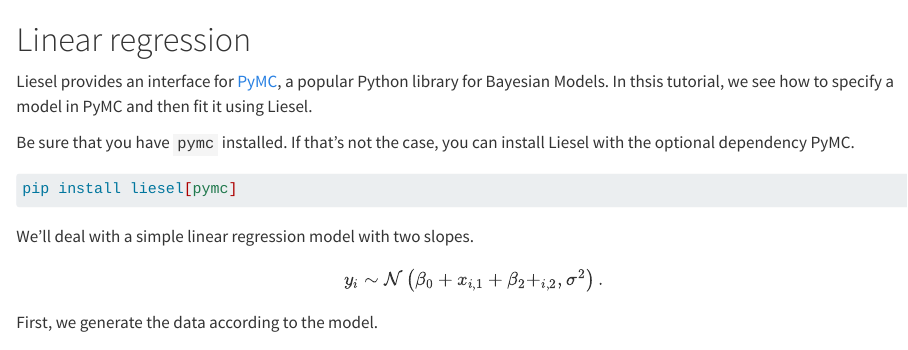
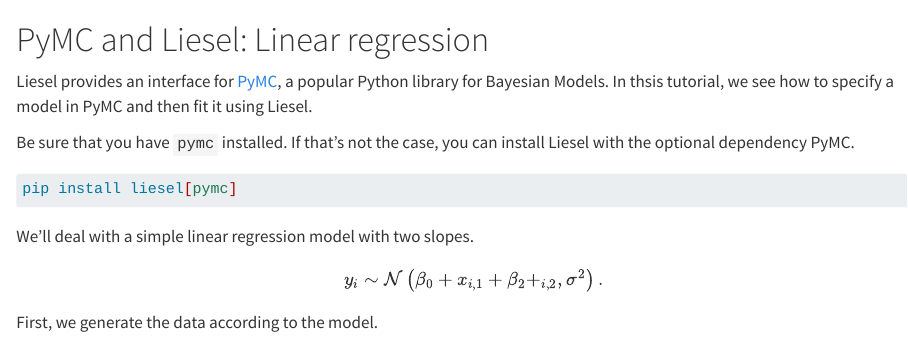
Before and after one commit to liesel-devs/liesel, a Quarto document (docs/source/tutorials/qmd/06-pymc.qmd): the page in a window 1100 px wide, from its top. Rendered offline with R 4.5, knitr and Pandoc in place of Quarto, with nearby package versions; some code elsewhere in the file could not run offline.

Commit message:
Change PyMC tutorial title

````diff
--- a/docs/source/tutorials/qmd/06-pymc.qmd
+++ b/docs/source/tutorials/qmd/06-pymc.qmd
@@ -15,7 +15,7 @@
 gs.Summary._repr_markdown_ = gs.Summary._repr_html_
 ```
 
-# Linear regression
+# PyMC and Liesel: Linear regression
 
 Liesel provides an interface for [PyMC](https://www.pymc.io/welcome.html), a popular Python library for Bayesian Models. In thsis tutorial, we see how to specify a model in PyMC and then fit it using Liesel.
 
````
